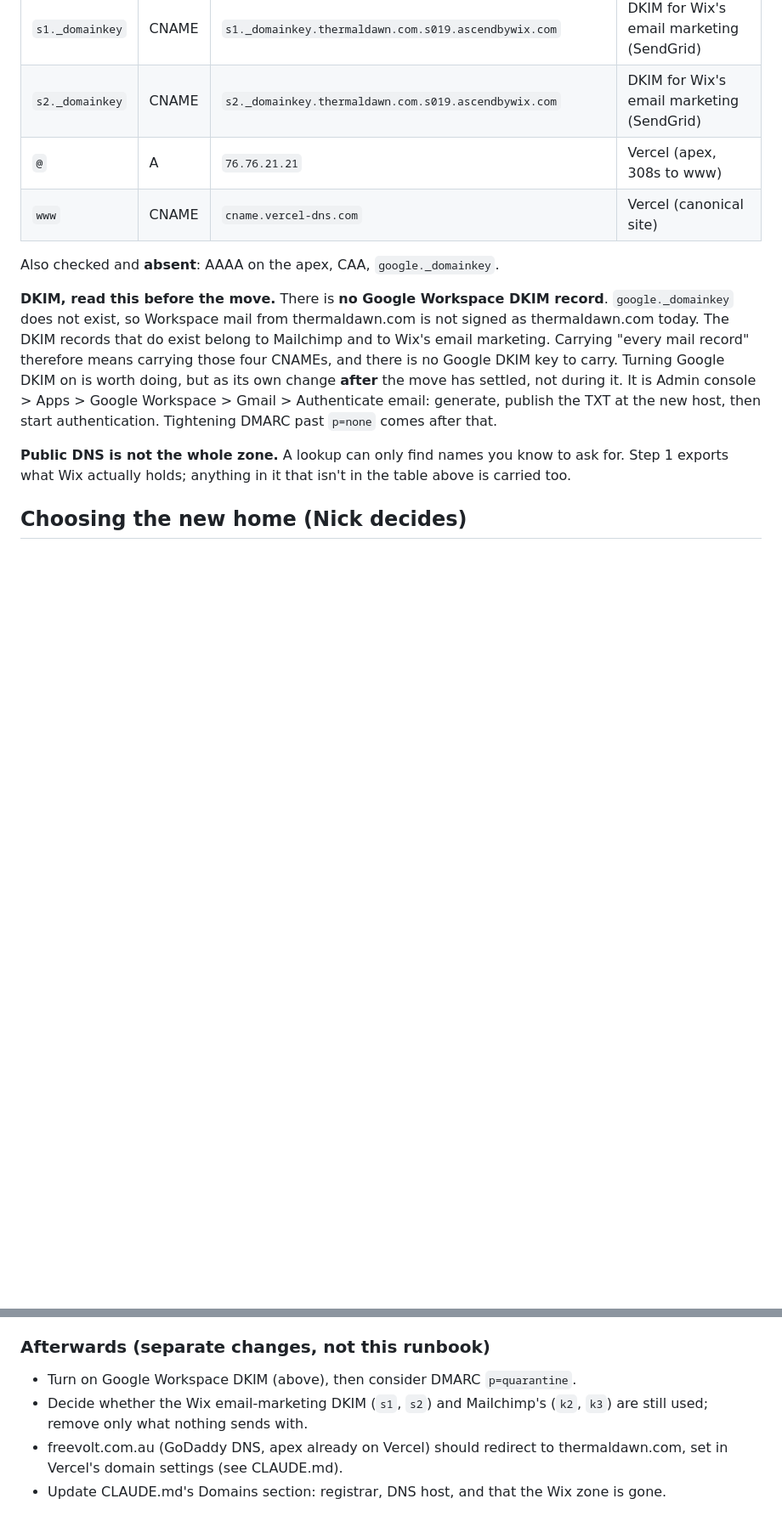
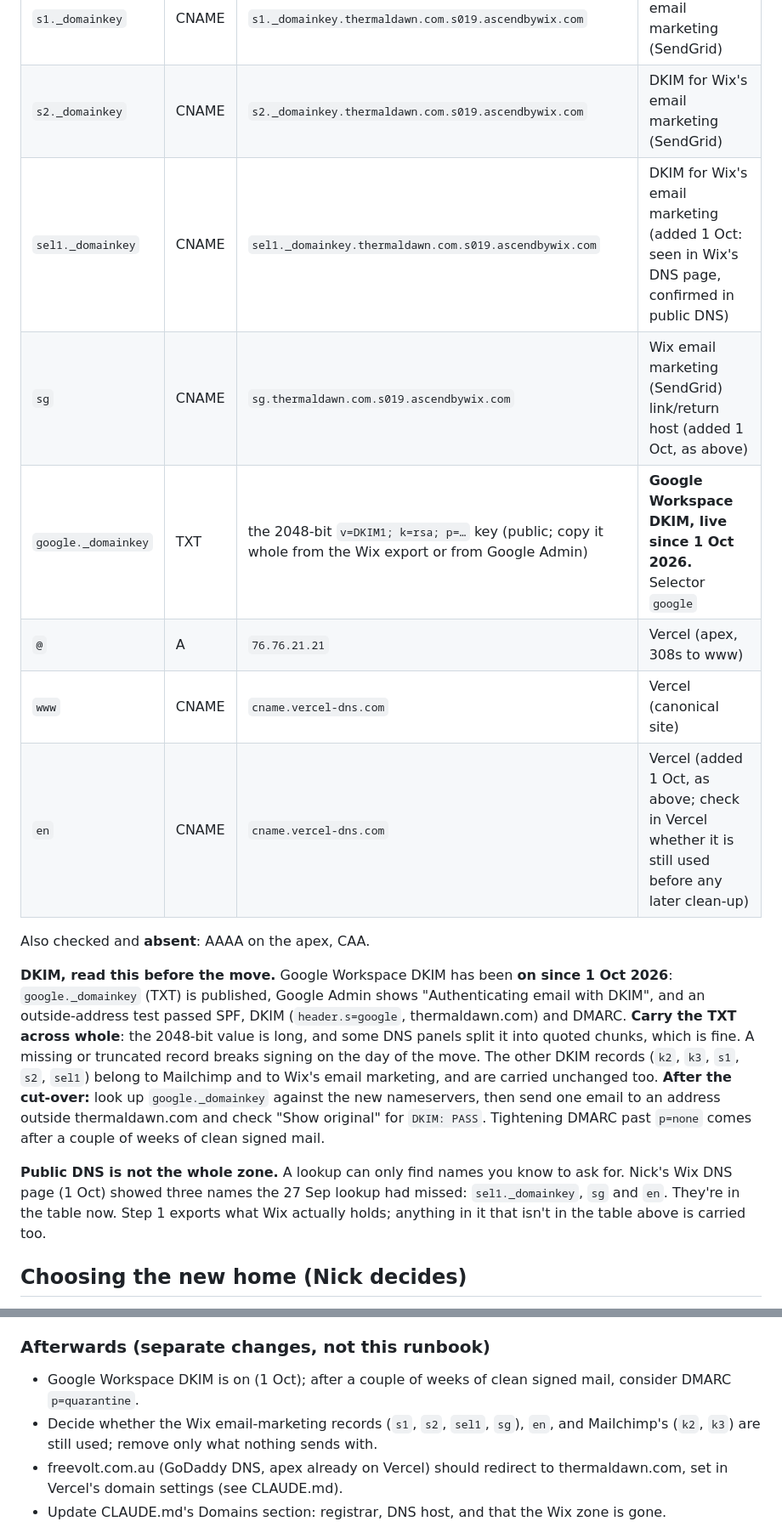
Before and after one commit to NZEN-7/marketing-website-live, a Markdown page: docs/runbooks/domain-move.md, 2 parts joined by grey strips. Shown at 85% size. GitHub-like rendering; blank space fills up the shorter version.

Commit message:
Domain runbook: google._domainkey (DKIM on 1 Oct) and the Wix-only records sel1._domainkey, sg, en; verify loop and after-steps updated (CTO Re #24)
Co-Authored-By: Claude Opus 5.5 <noreply@anthropic.com>

```diff
--- a/docs/runbooks/domain-move.md
+++ b/docs/runbooks/domain-move.md
@@ -39,25 +39,33 @@ No clean-up during the move. Pruning is a separate change, later.
 | `k3._domainkey` | CNAME | `dkim3.mcsv.net` | DKIM for Mailchimp |
 | `s1._domainkey` | CNAME | `s1._domainkey.thermaldawn.com.s019.ascendbywix.com` | DKIM for Wix's email marketing (SendGrid) |
 | `s2._domainkey` | CNAME | `s2._domainkey.thermaldawn.com.s019.ascendbywix.com` | DKIM for Wix's email marketing (SendGrid) |
+| `sel1._domainkey` | CNAME | `sel1._domainkey.thermaldawn.com.s019.ascendbywix.com` | DKIM for Wix's email marketing (added 1 Oct: seen in Wix's DNS page, confirmed in public DNS) |
+| `sg` | CNAME | `sg.thermaldawn.com.s019.ascendbywix.com` | Wix email marketing (SendGrid) link/return host (added 1 Oct, as above) |
+| `google._domainkey` | TXT | the 2048-bit `v=DKIM1; k=rsa; p=…` key (public; copy it whole from the Wix export or from Google Admin) | **Google Workspace DKIM, live since 1 Oct 2026.** Selector `google` |
 | `@` | A | `76.76.21.21` | Vercel (apex, 308s to www) |
 | `www` | CNAME | `cname.vercel-dns.com` | Vercel (canonical site) |
+| `en` | CNAME | `cname.vercel-dns.com` | Vercel (added 1 Oct, as above; check in Vercel whether it is still used before any later clean-up) |
 
-Also checked and **absent**: AAAA on the apex, CAA, `google._domainkey`.
+Also checked and **absent**: AAAA on the apex, CAA.
 
-**DKIM, read this before the move.** There is **no Google Workspace DKIM
-record**. `google._domainkey` does not exist, so Workspace mail from
-thermaldawn.com is not signed as thermaldawn.com today. The DKIM records that
-do exist belong to Mailchimp and to Wix's email marketing. Carrying "every mail
-record" therefore means carrying those four CNAMEs, and there is no Google DKIM
-key to carry. Turning Google DKIM on is worth doing, but as its own change
-**after** the move has settled, not during it. It is Admin console > Apps >
-Google Workspace > Gmail > Authenticate email: generate, publish the TXT at
-the new host, then start authentication. Tightening DMARC past `p=none` comes
-after that.
+**DKIM, read this before the move.** Google Workspace DKIM has been **on
+since 1 Oct 2026**: `google._domainkey` (TXT) is published, Google Admin shows
+"Authenticating email with DKIM", and an outside-address test passed SPF, DKIM
+(`header.s=google`, thermaldawn.com) and DMARC. **Carry the TXT across whole**:
+the 2048-bit value is long, and some DNS panels split it into quoted chunks,
+which is fine. A missing or truncated record breaks signing on the day of the
+move. The other DKIM records (`k2`, `k3`, `s1`, `s2`, `sel1`) belong to
+Mailchimp and to Wix's email marketing, and are carried unchanged too.
+**After the cut-over:** look up `google._domainkey` against the new
+nameservers, then send one email to an address outside thermaldawn.com and
+check "Show original" for `DKIM: PASS`. Tightening DMARC past `p=none` comes
+after a couple of weeks of clean signed mail.
 
 **Public DNS is not the whole zone.** A lookup can only find names you know to
-ask for. Step 1 exports what Wix actually holds; anything in it that isn't in
-the table above is carried too.
+ask for. Nick's Wix DNS page (1 Oct) showed three names the 27 Sep lookup had
+missed: `sel1._domainkey`, `sg` and `en`. They're in the table now. Step 1
+exports what Wix actually holds; anything in it that isn't in the table above
+is carried too.
 
 ## Choosing the new home (Nick decides)
 
@@ -140,8 +148,8 @@ cleanly on the new nameservers.
 
 ### Afterwards (separate changes, not this runbook)
 
-- Turn on Google Workspace DKIM (above), then consider DMARC `p=quarantine`.
-- Decide whether the Wix email-marketing DKIM (`s1`, `s2`) and Mailchimp's
+- Google Workspace DKIM is on (1 Oct); after a couple of weeks of clean signed mail, consider DMARC `p=quarantine`.
+- Decide whether the Wix email-marketing records (`s1`, `s2`, `sel1`, `sg`), `en`, and Mailchimp's
   (`k2`, `k3`) are still used; remove only what nothing sends with.
 - freevolt.com.au (GoDaddy DNS, apex already on Vercel) should redirect to
   thermaldawn.com, set in Vercel's domain settings (see CLAUDE.md).
```
Also changed, not shown: other parts of docs/runbooks/domain-move.md (+2 -2 lines).
